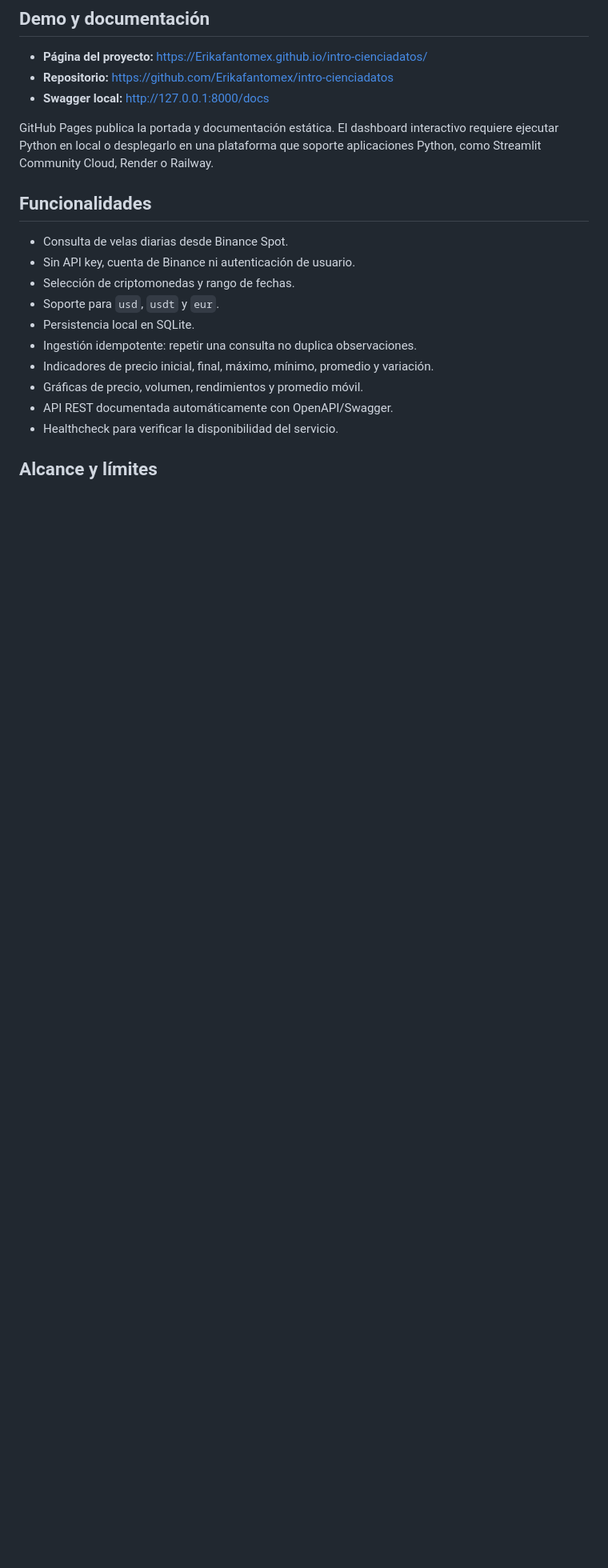
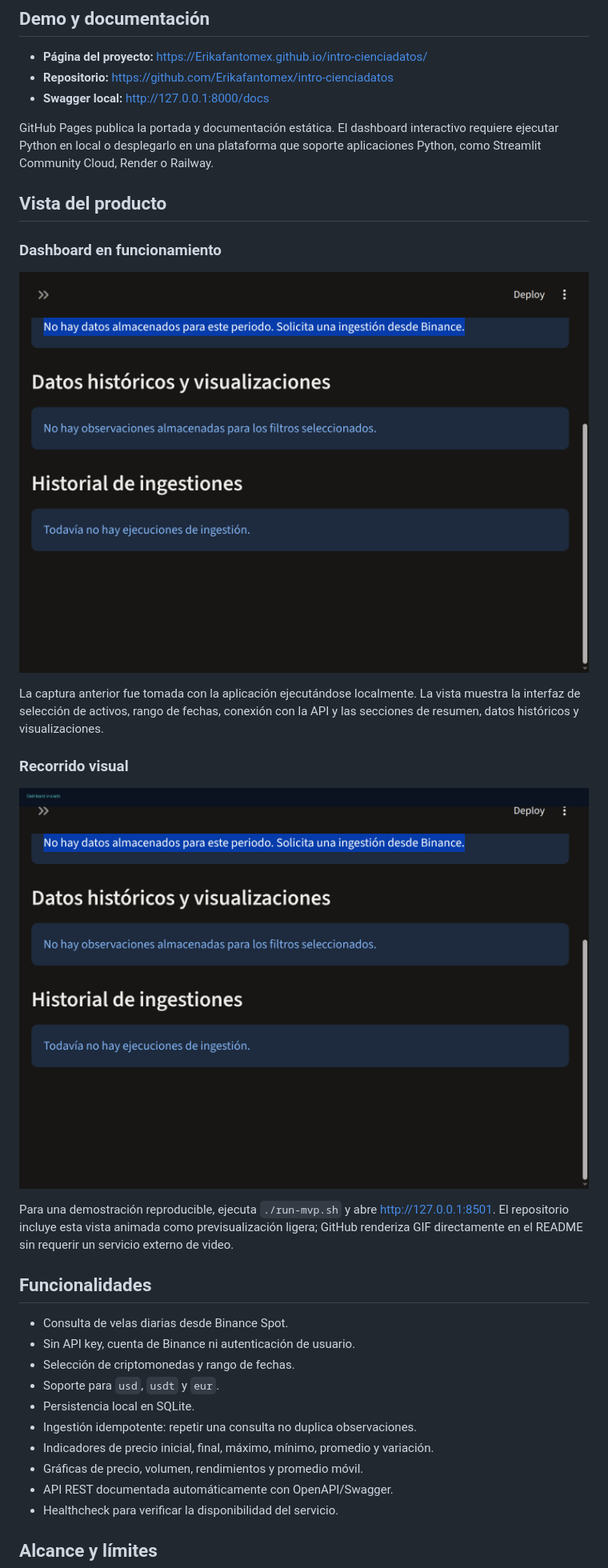
Before and after one commit to ErikFantomex/intro-cienciadatos, a Markdown page: README.md, the part around the change. Shown: that part at 80% size. Rendered like a GitHub page; pictures changed too: docs/dashboard-demo.gif (added), docs/dashboard.png (added); blank space fills up the shorter version.

Commit message:
Mejoras de estructura

```diff
--- a/README.md
+++ b/README.md
@@ -25,6 +25,25 @@ GitHub Pages publica la portada y documentación estática. El dashboard
 interactivo requiere ejecutar Python en local o desplegarlo en una plataforma
 que soporte aplicaciones Python, como Streamlit Community Cloud, Render o
 Railway.
+
+## Vista del producto
+
+### Dashboard en funcionamiento
+
+![CryptoInsight dashboard](./docs/dashboard.png)
+
+La captura anterior fue tomada con la aplicación ejecutándose localmente. La
+vista muestra la interfaz de selección de activos, rango de fechas, conexión
+con la API y las secciones de resumen, datos históricos y visualizaciones.
+
+### Recorrido visual
+
+![Recorrido visual de CryptoInsight](./docs/dashboard-demo.gif)
+
+Para una demostración reproducible, ejecuta `./run-mvp.sh` y abre
+<http://127.0.0.1:8501>. El repositorio incluye esta vista animada como
+previsualización ligera; GitHub renderiza GIF directamente en el README sin
+requerir un servicio externo de video.
 
 ## Funcionalidades
 
```
Also changed, not shown: 1 other file.
